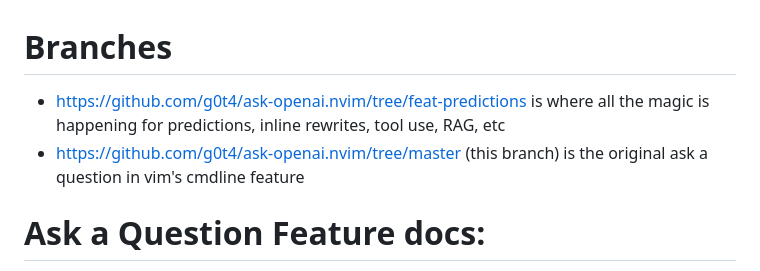
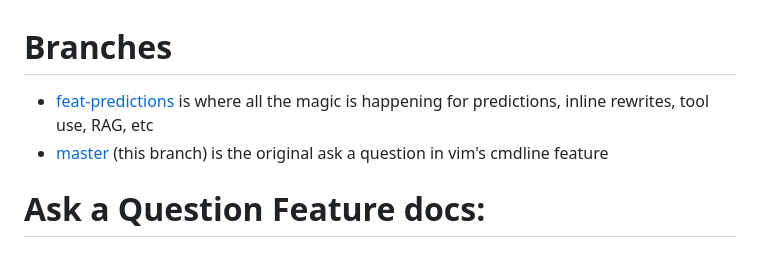
Before and after one commit to g0t4/ask-openai.nvim, a Markdown page: README.md, the part around the change. Drawn GitHub-style.

```diff
--- a/README.md
+++ b/README.md
@@ -1,7 +1,7 @@
 # Branches
 
-- https://github.com/g0t4/ask-openai.nvim/tree/feat-predictions is where all the magic is happening for predictions, inline rewrites, tool use, RAG, etc
-- https://github.com/g0t4/ask-openai.nvim/tree/master (this branch) is the original ask a question in vim's cmdline feature
+- [feat-predictions](https://github.com/g0t4/ask-openai.nvim/tree/feat-predictions) is where all the magic is happening for predictions, inline rewrites, tool use, RAG, etc
+- [master](https://github.com/g0t4/ask-openai.nvim/tree/master) (this branch) is the original ask a question in vim's cmdline feature
 
 # Ask a Question Feature docs:
 https://github.com/user-attachments/assets/aa03e773-dcef-4e8d-9c94-e341f4f3f7fc
```
